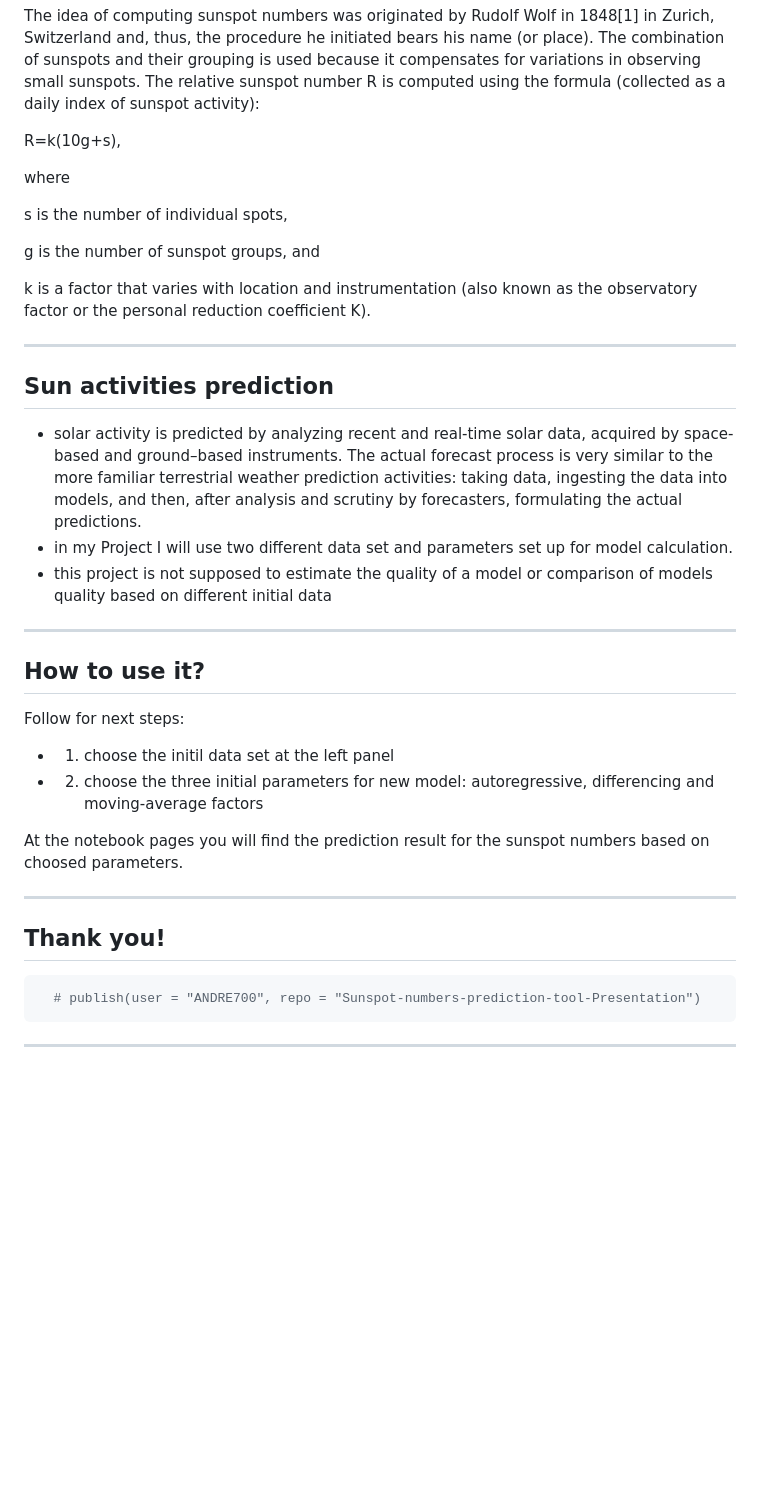
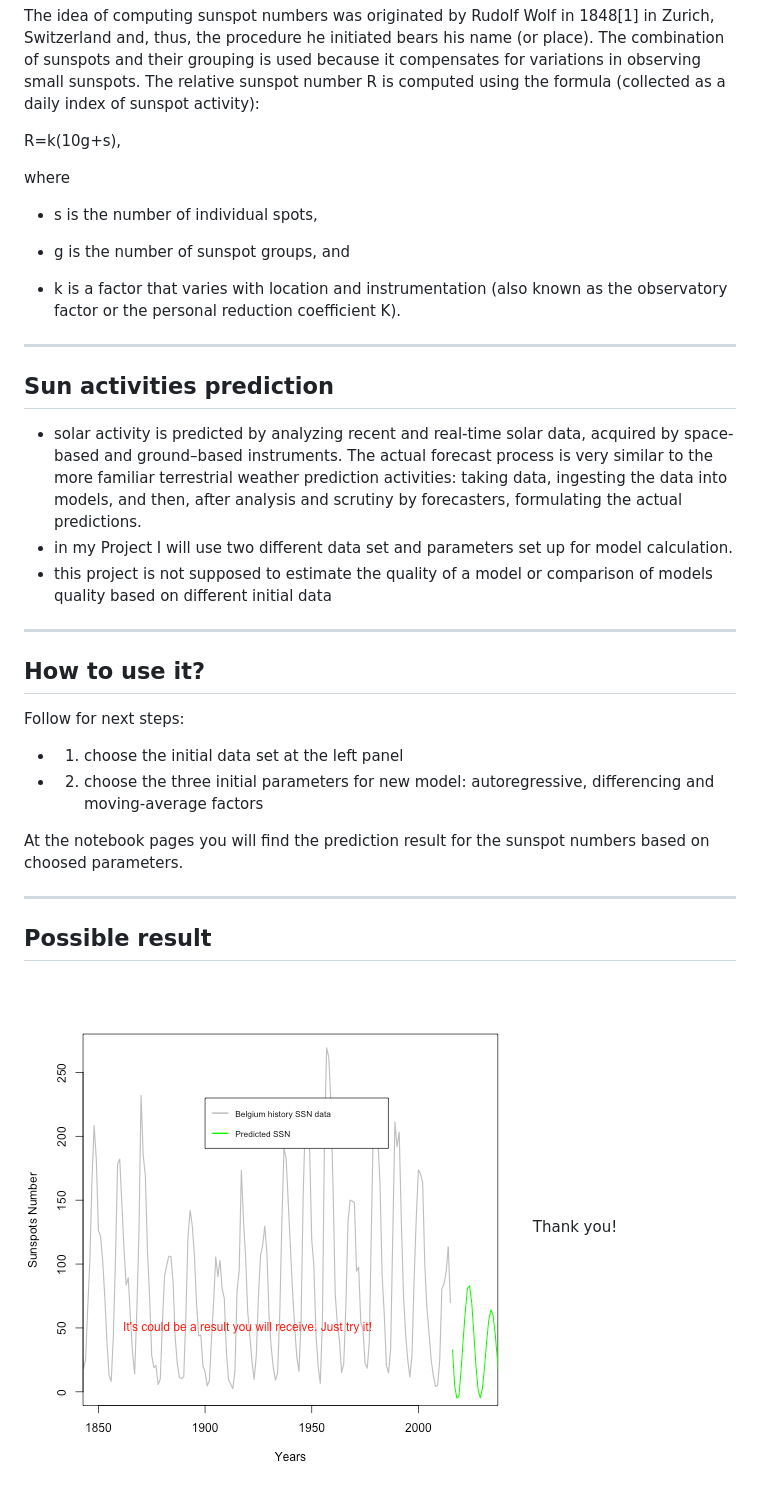
Before and after one commit to ANDREY700/Sunspot-numbers-prediction-tool-Presentation, a Markdown page: index.md, the part around the change. GitHub-like rendering; pictures changed too: assets/fig/unnamed-chunk-1-1.png (added); blank space fills up the shorter version.

Commit message:
Some changes on last slide

````diff
--- a/index.md
+++ b/index.md
@@ -21,11 +21,11 @@ R=k(10g+s),
 
 where
 
-s is the number of individual spots,
+ - s is the number of individual spots,
 
-g is the number of sunspot groups, and
+ - g is the number of sunspot groups, and
 
-k is a factor that varies with location and instrumentation (also known as the observatory factor or the personal reduction coefficient K).
+ - k is a factor that varies with location and instrumentation (also known as the observatory factor or the personal reduction coefficient K).
 
 
 
@@ -33,9 +33,9 @@ k is a factor that varies with location and instrumentation (also known as the o
 
 ## Sun activities prediction
 
- - solar activity is predicted by analyzing recent and real-time solar data, acquired by space-based and ground–based instruments. The actual forecast process is very similar to the more familiar terrestrial weather prediction activities: taking data, ingesting the data into models, and then, after analysis and scrutiny by forecasters, formulating the actual predictions.
- - in my Project I will use two different data set and parameters set up for model calculation.
- - this project is not supposed to estimate the quality of a model or comparison of models quality based on different initial data
+ * solar activity is predicted by analyzing recent and real-time solar data, acquired by space-based and ground–based instruments. The actual forecast process is very similar to the more familiar terrestrial weather prediction activities: taking data, ingesting the data into models, and then, after analysis and scrutiny by forecasters, formulating the actual predictions.
+ * in my Project I will use two different data set and parameters set up for model calculation.
+ * this project is not supposed to estimate the quality of a model or comparison of models quality based on different initial data
 
 
 ---
@@ -43,17 +43,13 @@ k is a factor that varies with location and instrumentation (also known as the o
 ## How to use it?
 
 Follow for next steps:
- - 1. choose the initil data set at the left panel
+ - 1. choose the initial data set at the left panel
  - 2. choose the three initial parameters for new model: autoregressive, differencing and moving-average factors
 
 At the notebook pages you will find the prediction result for the sunspot numbers based on choosed parameters.
 
 ---
 
-## Thank you!
-
-```r
-  # publish(user = "ANDRE700", repo = "Sunspot-numbers-prediction-tool-Presentation")
-```
-
----
+## Possible result
+![plot of chunk unnamed-chunk-1](assets/fig/unnamed-chunk-1-1.png)
+  Thank you!
````
Also changed, not shown: assets/fig/unnamed-chunk-2-1.png (added), 7 other files.
